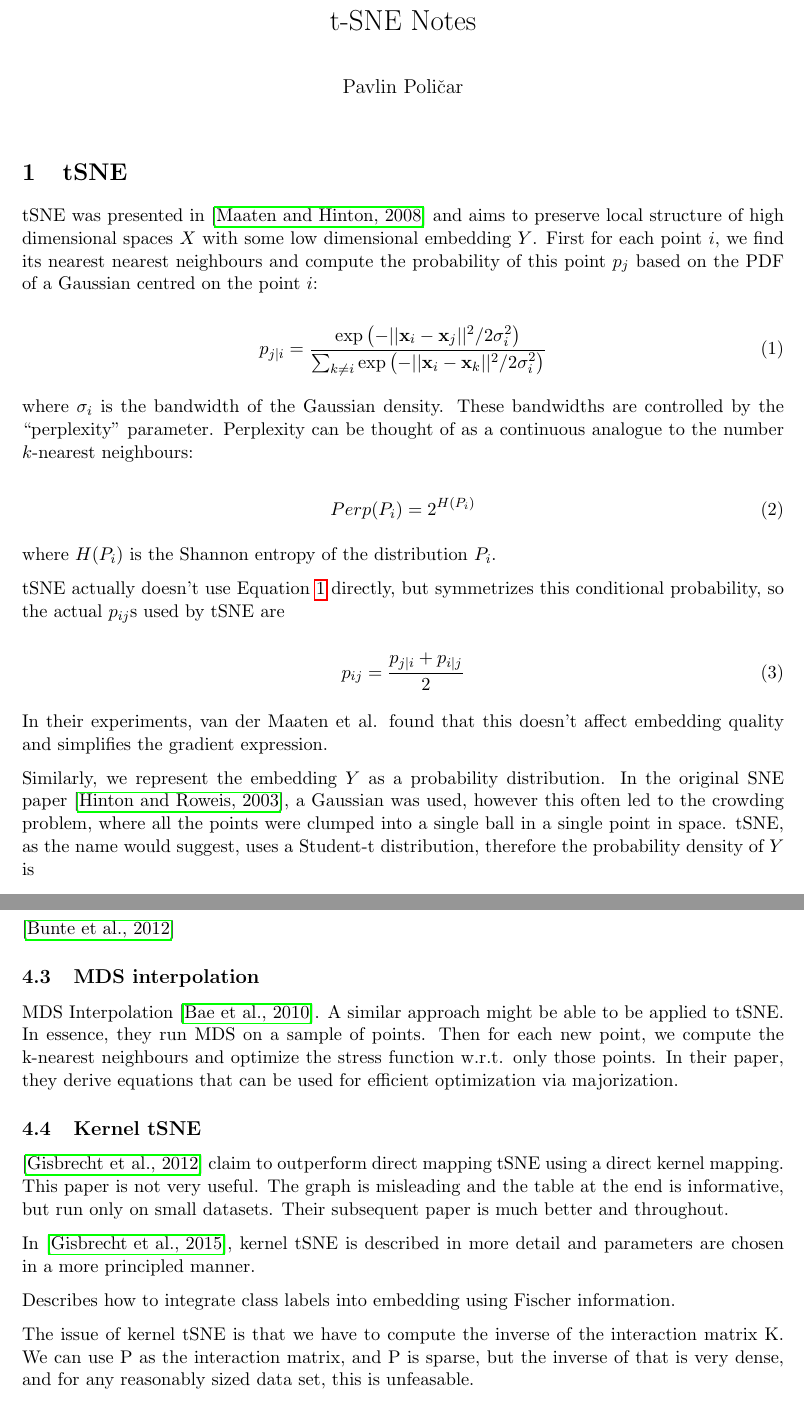
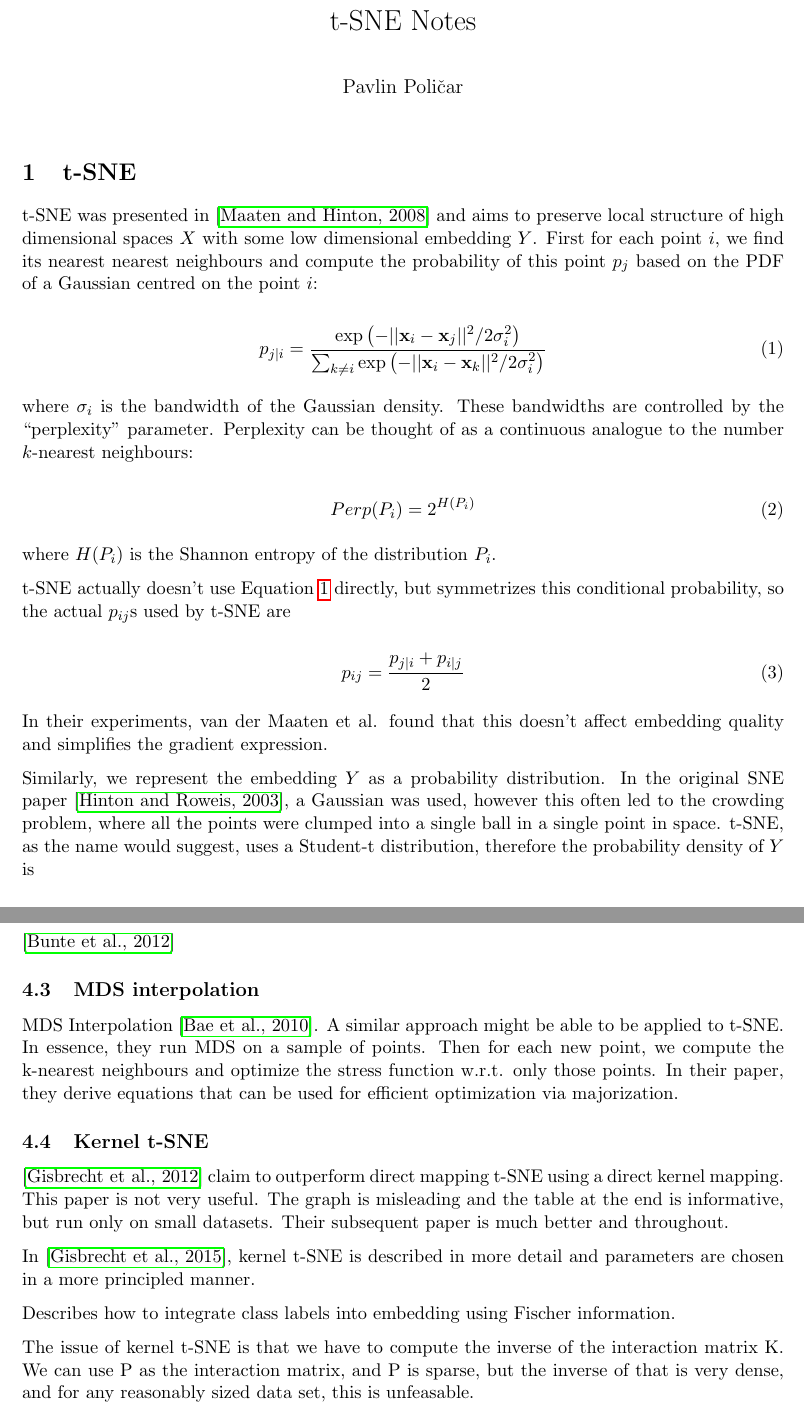
Before and after one commit to pavlin-policar/openTSNE, a LaTeX document (notes/notes.tex): two parts of pages 1 and 7 of 8, joined at a grey line, cut so that both start at the same text. Compiled offline with pdfLaTeX.

Commit message:
Fix tSNE to t-SNE in notes

```diff
--- a/notes/notes.tex
+++ b/notes/notes.tex
@@ -22,9 +22,9 @@
 \date{}
 \maketitle
 
-\section{tSNE}
+\section{t-SNE}
 
-tSNE was presented in \cite{maaten2008visualizing} and aims to preserve local structure of high dimensional spaces $X$ with some low dimensional embedding $Y$. First for each point $i$, we find its nearest nearest neighbours and compute the probability of this point $p_j$ based on the PDF of a Gaussian centred on the point $i$:
+t-SNE was presented in \cite{maaten2008visualizing} and aims to preserve local structure of high dimensional spaces $X$ with some low dimensional embedding $Y$. First for each point $i$, we find its nearest nearest neighbours and compute the probability of this point $p_j$ based on the PDF of a Gaussian centred on the point $i$:
 
 \begin{equation}\label{eq:sne_pij}
 p_{j \mid i} = \frac{\exp{\left (- || \mathbf{x}_i - \mathbf{x}_j ||^2 / 2\sigma_i^2 \right )}}{\sum_{k \neq i}\exp{\left (- || \mathbf{x}_i - \mathbf{x}_k ||^2 / 2\sigma_i^2 \right )}}
@@ -38,7 +38,7 @@ Perp(P_i) = 2^{H(P_i)}
 
 where $H(P_i)$ is the Shannon entropy of the distribution $P_i$.
 
-tSNE actually doesn't use Equation~\ref{eq:sne_pij} directly, but symmetrizes this conditional probability, so the actual $p_{ij}$s used by tSNE are
+t-SNE actually doesn't use Equation~\ref{eq:sne_pij} directly, but symmetrizes this conditional probability, so the actual $p_{ij}$s used by t-SNE are
 
 \begin{equation}
 p_{ij} = \frac{p_{j\mid i} + p_{i \mid j}}{2}
@@ -46,7 +46,7 @@ p_{ij} = \frac{p_{j\mid i} + p_{i \mid j}}{2}
 
 In their experiments, van der Maaten et al. found that this doesn't affect embedding quality and simplifies the gradient expression.
 
-Similarly, we represent the embedding $Y$ as a probability distribution. In the original SNE paper \cite{hinton2003stochastic}, a Gaussian was used, however this often led to the crowding problem, where all the points were clumped into a single ball in a single point in space. tSNE, as the name would suggest, uses a Student-t distribution, therefore the probability density of $Y$ is
+Similarly, we represent the embedding $Y$ as a probability distribution. In the original SNE paper \cite{hinton2003stochastic}, a Gaussian was used, however this often led to the crowding problem, where all the points were clumped into a single ball in a single point in space. t-SNE, as the name would suggest, uses a Student-t distribution, therefore the probability density of $Y$ is
 
 \begin{equation}
 q_{ij} = \frac{\left ( 1 + || \mathbf{y}_i - \mathbf{y}_j ||^2 \right )^{-1}}{\sum_{k \neq l}\left ( 1 + || \mathbf{y}_k - \mathbf{y}_l ||^2 \right )^{-1}}
@@ -235,16 +235,16 @@ The first term is computed by the gradient method (since it only knows about the
 \cite{bunte2012general}
 
 \subsection{MDS interpolation}
-MDS Interpolation~\cite{bae2010dimension}. A similar approach might be able to be applied to tSNE. In essence, they run MDS on a sample of points. Then for each new point, we compute the k-nearest neighbours and optimize the stress function w.r.t. only those points. In their paper, they derive equations that can be used for efficient optimization via majorization.
+MDS Interpolation~\cite{bae2010dimension}. A similar approach might be able to be applied to t-SNE. In essence, they run MDS on a sample of points. Then for each new point, we compute the k-nearest neighbours and optimize the stress function w.r.t. only those points. In their paper, they derive equations that can be used for efficient optimization via majorization.
 
-\subsection{Kernel tSNE}
-\cite{gisbrecht2012out} claim to outperform direct mapping tSNE using a direct kernel mapping. This paper is not very useful. The graph is misleading and the table at the end is informative, but run only on small datasets. Their subsequent paper is much better and throughout.
+\subsection{Kernel t-SNE}
+\cite{gisbrecht2012out} claim to outperform direct mapping t-SNE using a direct kernel mapping. This paper is not very useful. The graph is misleading and the table at the end is informative, but run only on small datasets. Their subsequent paper is much better and throughout.
 
-In \cite{gisbrecht2015parametric}, kernel tSNE is described in more detail and parameters are chosen in a more principled manner.
+In \cite{gisbrecht2015parametric}, kernel t-SNE is described in more detail and parameters are chosen in a more principled manner.
 
 Describes how to integrate class labels into embedding using Fischer information.
 
-The issue of kernel tSNE is that we have to compute the inverse of the interaction matrix K. We can use P as the interaction matrix, and P is sparse, but the inverse of that is very dense, and for any reasonably sized data set, this is unfeasable.
+The issue of kernel t-SNE is that we have to compute the inverse of the interaction matrix K. We can use P as the interaction matrix, and P is sparse, but the inverse of that is very dense, and for any reasonably sized data set, this is unfeasable.
 
 
 \bibliography{references}
```
Also changed, not shown: notes/notes.tex (8 more changed lines).
